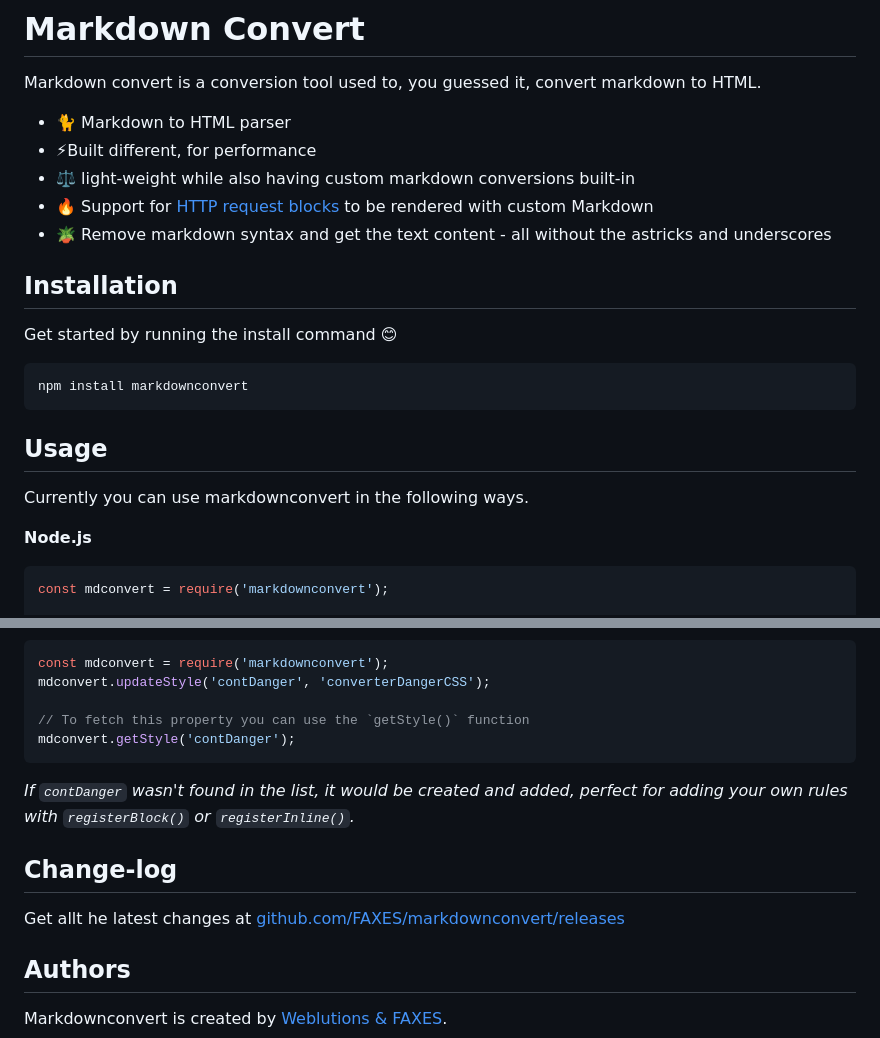
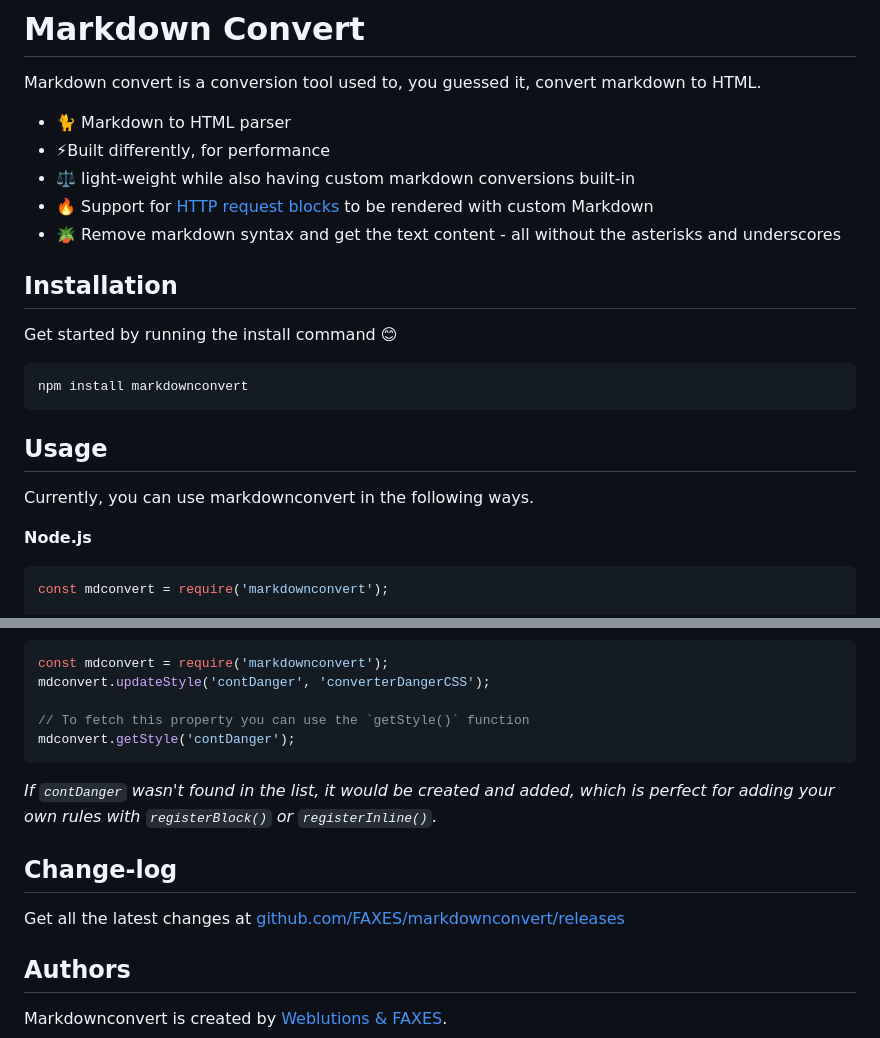
Before and after one commit to FAXES/markdownconvert, a Markdown page: README.md, 2 parts joined by grey strips. Rendered like a GitHub page.

Commit message:
Typos ⌨️

````diff
--- a/README.md
+++ b/README.md
@@ -7,10 +7,10 @@
 Markdown convert is a conversion tool used to, you guessed it, convert markdown to HTML.
 
 - 🐈 Markdown to HTML parser
-- ⚡Built different, for performance
+- ⚡Built differently, for performance
 - ⚖️ light-weight while also having custom markdown conversions built-in
 - 🔥 Support for [HTTP request blocks](https://docs.weblutions.com/c/products/md-guide-http) to be rendered with custom Markdown
-- 🪴 Remove markdown syntax and get the text content - all without the astricks and underscores
+- 🪴 Remove markdown syntax and get the text content - all without the asterisks and underscores
 
 ## Installation
 Get started by running the install command 😊
@@ -19,7 +19,7 @@ npm install markdownconvert
 ```
 
 ## Usage
-Currently you can use markdownconvert in the following ways.
+Currently, you can use markdownconvert in the following ways.
 
 **Node.js**
 ```js
@@ -76,10 +76,10 @@ mdconvert.updateStyle('contDanger', 'converterDangerCSS');
 // To fetch this property you can use the `getStyle()` function
 mdconvert.getStyle('contDanger');
 ```
-*If `contDanger` wasn't found in the list, it would be created and added, perfect for adding your own rules with `registerBlock()` or `registerInline()`.*
+*If `contDanger` wasn't found in the list, it would be created and added, which is perfect for adding your own rules with `registerBlock()` or `registerInline()`.*
 
 ## Change-log
-Get allt he latest changes at [github.com/FAXES/markdownconvert/releases](https://github.com/FAXES/markdownconvert/releases)
+Get all the latest changes at [github.com/FAXES/markdownconvert/releases](https://github.com/FAXES/markdownconvert/releases)
 
 ## Authors
 Markdownconvert is created by [Weblutions & FAXES](https://weblutions.com).
````
